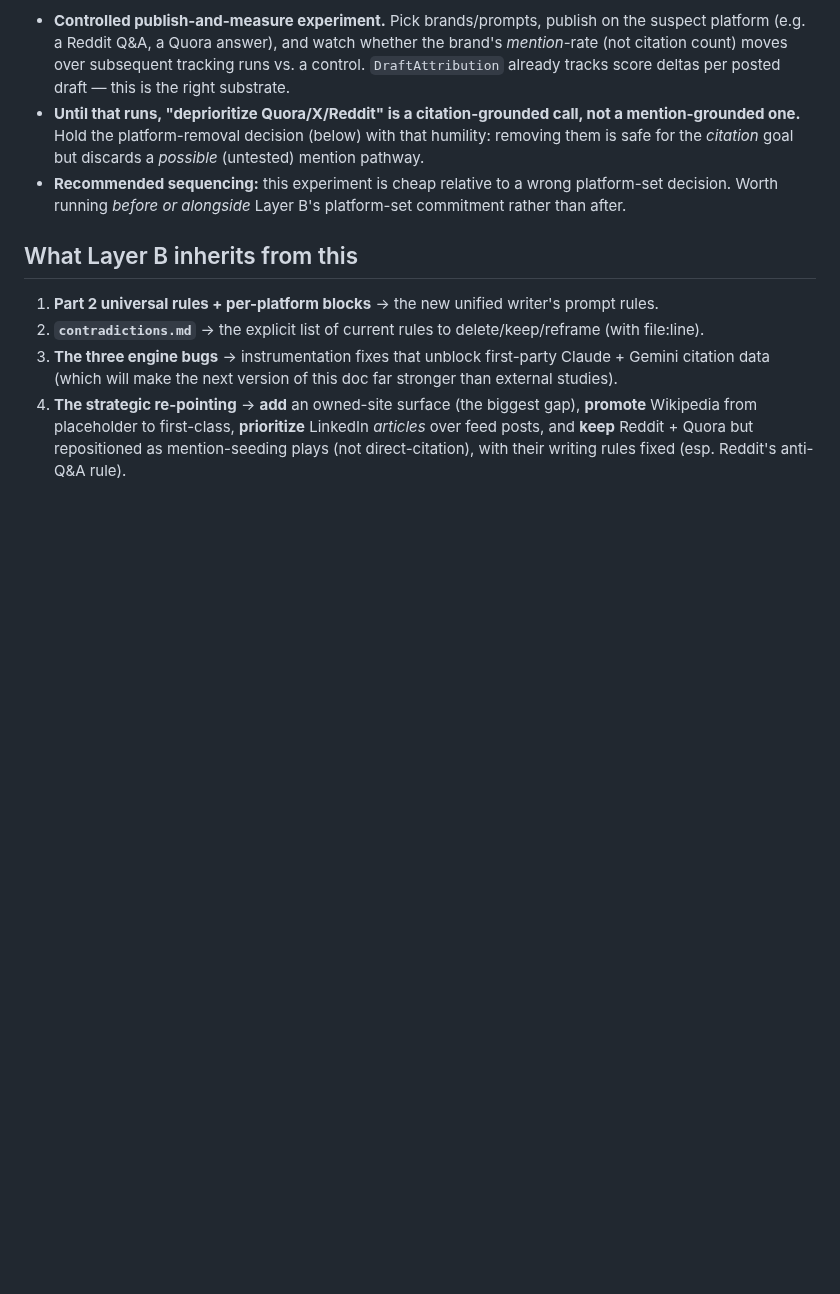
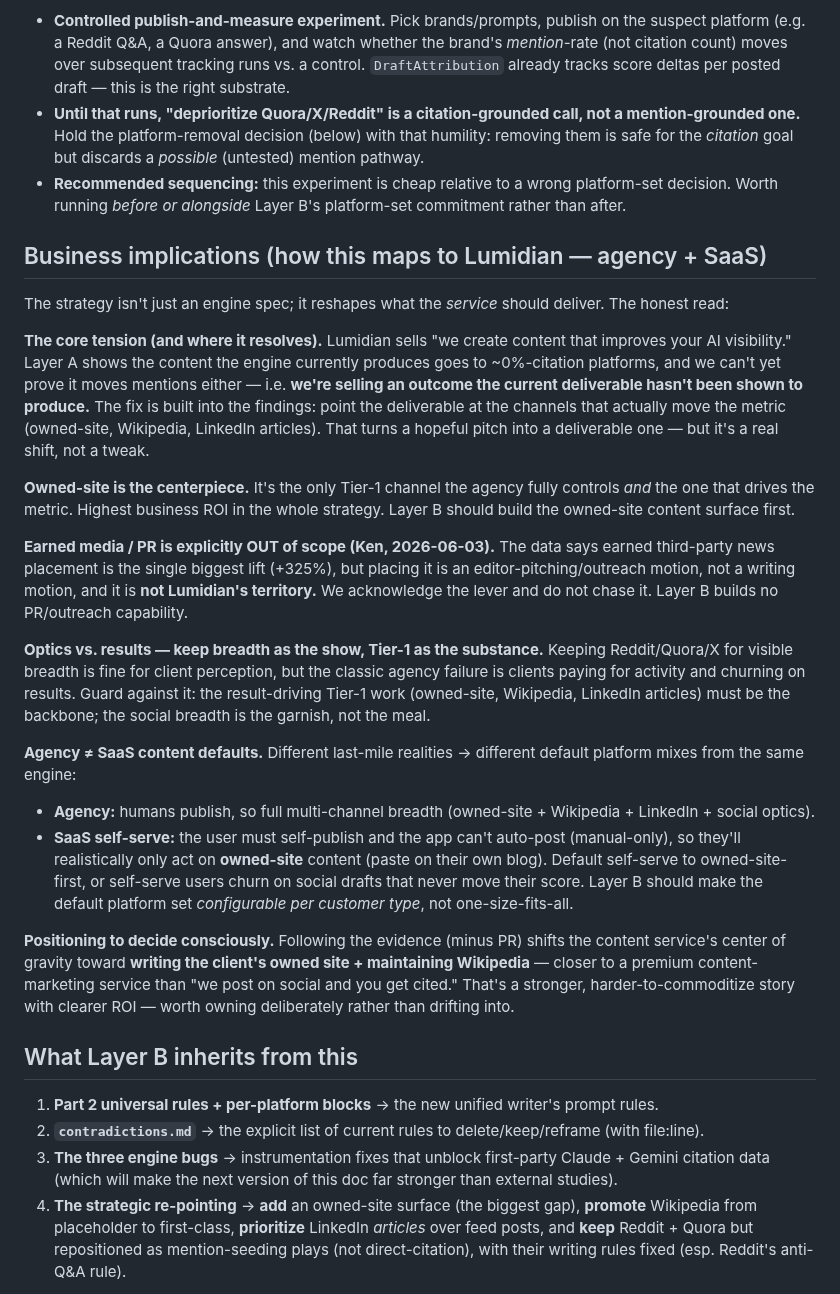
Before and after one commit to elkenturner/Lumidian, a Markdown page: docs/strategy/aio-content-strategy-2026.md, the part around the change. GitHub-like rendering; blank space fills up the shorter version.

```diff
--- a/docs/strategy/aio-content-strategy-2026.md
+++ b/docs/strategy/aio-content-strategy-2026.md
@@ -240,6 +240,24 @@ Layer A's evidence is citation data; the product goal is mentions; uncited synth
 - **Until that runs, "deprioritize Quora/X/Reddit" is a citation-grounded call, not a mention-grounded one.** Hold the platform-removal decision (below) with that humility: removing them is safe for the *citation* goal but discards a *possible* (untested) mention pathway.
 - **Recommended sequencing:** this experiment is cheap relative to a wrong platform-set decision. Worth running *before or alongside* Layer B's platform-set commitment rather than after.
 
+## Business implications (how this maps to Lumidian — agency + SaaS)
+
+The strategy isn't just an engine spec; it reshapes what the *service* should deliver. The honest read:
+
+**The core tension (and where it resolves).** Lumidian sells "we create content that improves your AI visibility." Layer A shows the content the engine currently produces goes to ~0%-citation platforms, and we can't yet prove it moves mentions either — i.e. **we're selling an outcome the current deliverable hasn't been shown to produce.** The fix is built into the findings: point the deliverable at the channels that actually move the metric (owned-site, Wikipedia, LinkedIn articles). That turns a hopeful pitch into a deliverable one — but it's a real shift, not a tweak.
+
+**Owned-site is the centerpiece.** It's the only Tier-1 channel the agency fully controls *and* the one that drives the metric. Highest business ROI in the whole strategy. Layer B should build the owned-site content surface first.
+
+**Earned media / PR is explicitly OUT of scope (Ken, 2026-06-03).** The data says earned third-party news placement is the single biggest lift (+325%), but placing it is an editor-pitching/outreach motion, not a writing motion, and it is **not Lumidian's territory.** We acknowledge the lever and do not chase it. Layer B builds no PR/outreach capability.
+
+**Optics vs. results — keep breadth as the show, Tier-1 as the substance.** Keeping Reddit/Quora/X for visible breadth is fine for client perception, but the classic agency failure is clients paying for activity and churning on results. Guard against it: the result-driving Tier-1 work (owned-site, Wikipedia, LinkedIn articles) must be the backbone; the social breadth is the garnish, not the meal.
+
+**Agency ≠ SaaS content defaults.** Different last-mile realities → different default platform mixes from the same engine:
+- **Agency:** humans publish, so full multi-channel breadth (owned-site + Wikipedia + LinkedIn + social optics).
+- **SaaS self-serve:** the user must self-publish and the app can't auto-post (manual-only), so they'll realistically only act on **owned-site** content (paste on their own blog). Default self-serve to owned-site-first, or self-serve users churn on social drafts that never move their score. Layer B should make the default platform set *configurable per customer type*, not one-size-fits-all.
+
+**Positioning to decide consciously.** Following the evidence (minus PR) shifts the content service's center of gravity toward **writing the client's owned site + maintaining Wikipedia** — closer to a premium content-marketing service than "we post on social and you get cited." That's a stronger, harder-to-commoditize story with clearer ROI — worth owning deliberately rather than drifting into.
+
 ## What Layer B inherits from this
 
 1. **Part 2 universal rules + per-platform blocks** → the new unified writer's prompt rules.
```
Also changed, not shown: CURRENT_STATE.md (+7 -1 lines).
